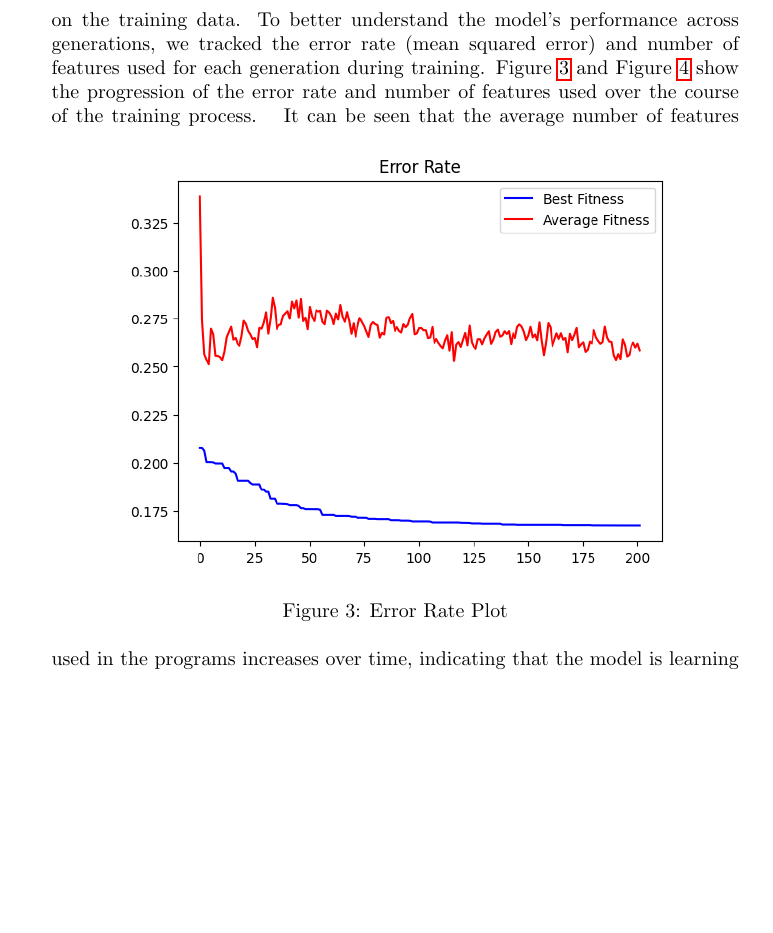
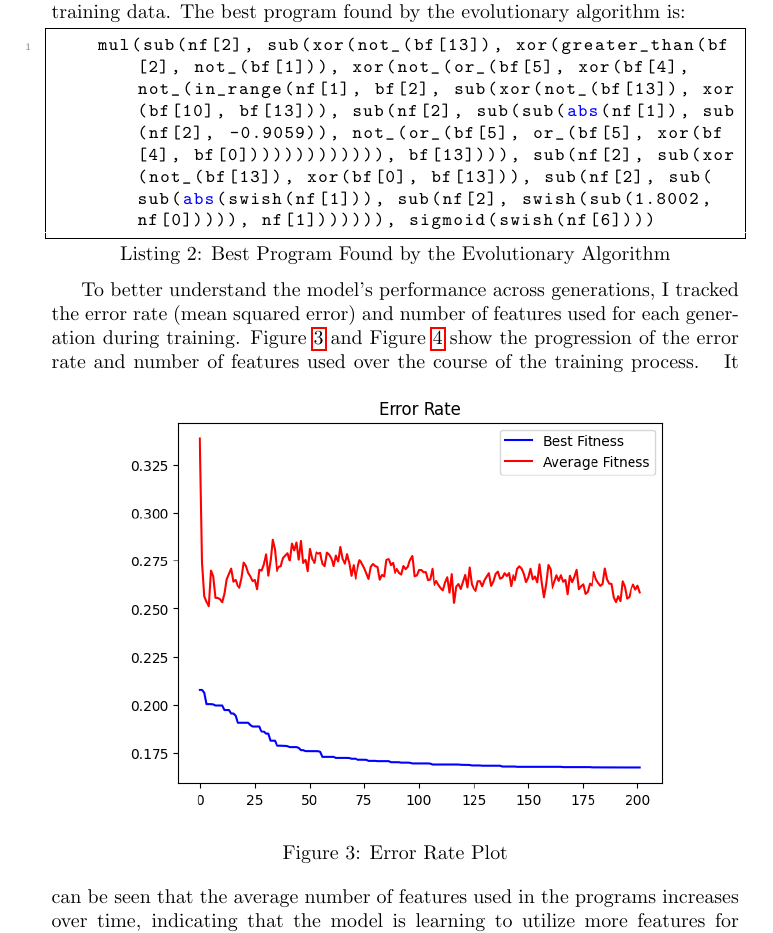
Before and after one commit to BuiHoangTu/ul.year2024Autumn.evolutionary-computation.mid-project, a LaTeX paper (mid-project-report/main.tex): part of page 8 of 10, cut at the place of the change, the shorter picture padded with empty space. Compiled offline with pdfLaTeX.

Commit message:
add best in report

```diff
--- a/mid-project-report/main.tex
+++ b/mid-project-report/main.tex
@@ -232,7 +232,13 @@ In this section, I will explain the grammar used to generate the classification
 This section presents the evaluation results of the evolutionary model on the training and test datasets, with accuracy as the primary performance metric.
 
 After training the model for 200 generations with the setup described in Section \ref{subsec:training-process}, the best program found by the evolutionary algorithm achieved an accuracy of 0.7467 on the training data and 0.6985 on the test data. The model utilizes 21 features and achieved a mean squared error (MSE) of 0.1677 on the training data.
-To better understand the model's performance across generations, we tracked the error rate (mean squared error) and number of features used for each generation during training.
+The best program found by the evolutionary algorithm is:
+\begin{lstlisting}[language=Python, caption={Best Program Found by the Evolutionary Algorithm}, label={lst:best-program}]
+    mul(sub(nf[2], sub(xor(not_(bf[13]), xor(greater_than(bf[2], not_(bf[1])), xor(not_(or_(bf[5], xor(bf[4], not_(in_range(nf[1], bf[2], sub(xor(not_(bf[13]), xor(bf[10], bf[13])), sub(nf[2], sub(sub(abs(nf[1]), sub(nf[2], -0.9059)), not_(or_(bf[5], or_(bf[5], xor(bf[4], bf[0])))))))))))), bf[13]))), sub(nf[2], sub(xor(not_(bf[13]), xor(bf[0], bf[13])), sub(nf[2], sub(sub(abs(swish(nf[1])), sub(nf[2], swish(sub(1.8002, nf[0])))), nf[1])))))), sigmoid(swish(nf[6])))
+\end{lstlisting}
+
+
+To better understand the model's performance across generations, I tracked the error rate (mean squared error) and number of features used for each generation during training.
 Figure \ref{fig:error-rate-plot} and Figure \ref{fig:feature-plot} show the progression of the error rate and number of features used over the course of the training process.
 \begin{figure}[h]
     \centering
```
